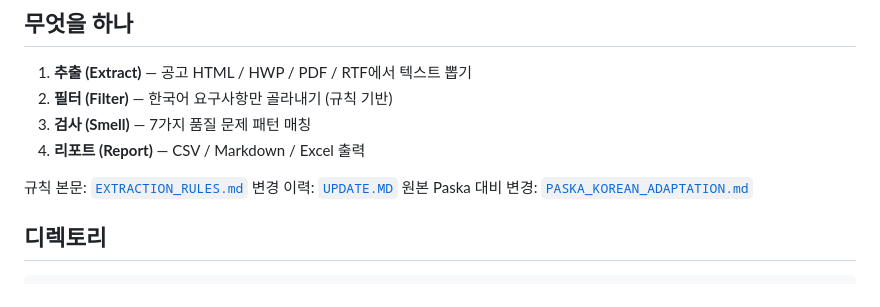
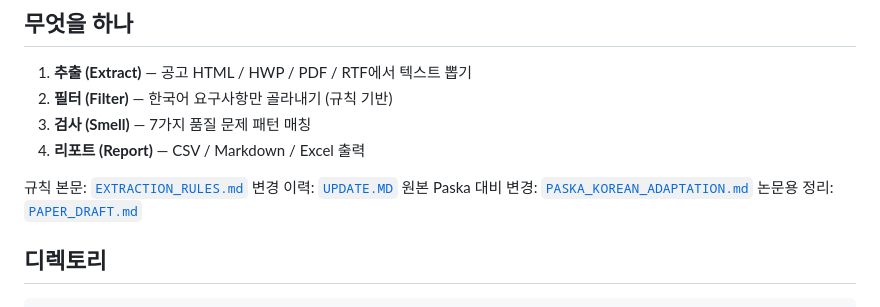
Before and after one commit to 24nga/KoFinRe, a Markdown page: README.md, the part around the change. Rendered like a GitHub page.

```diff
--- a/README.md
+++ b/README.md
@@ -13,6 +13,7 @@
 규칙 본문: [`EXTRACTION_RULES.md`](./EXTRACTION_RULES.md)
 변경 이력: [`UPDATE.MD`](./UPDATE.MD)
 원본 Paska 대비 변경: [`PASKA_KOREAN_ADAPTATION.md`](./PASKA_KOREAN_ADAPTATION.md)
+논문용 정리: [`PAPER_DRAFT.md`](./PAPER_DRAFT.md)
 
 ## 디렉토리
 
```
Also changed, not shown: PAPER_DRAFT.md (added, +541 -0 lines), UPDATE.MD (+12 -0 lines).
